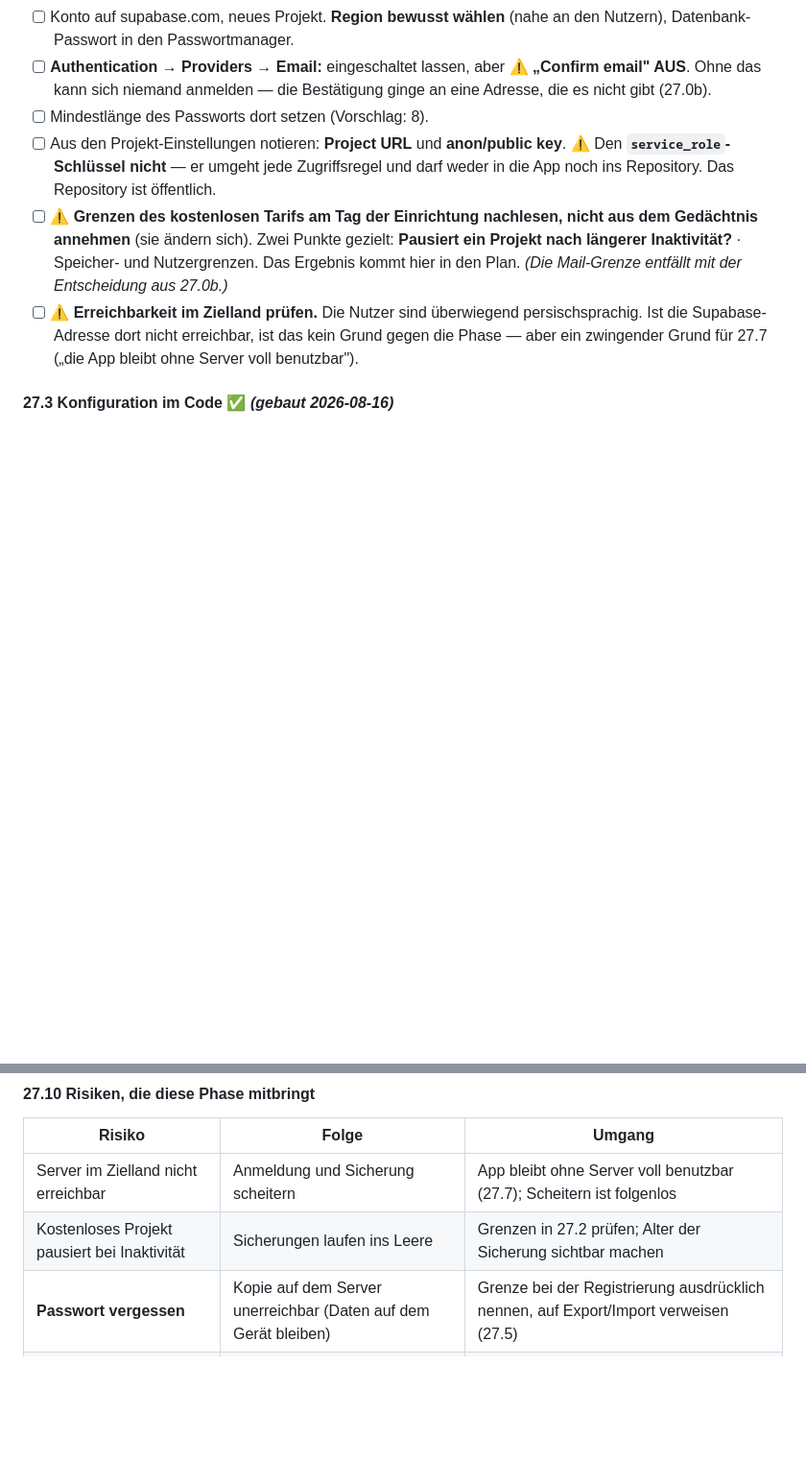
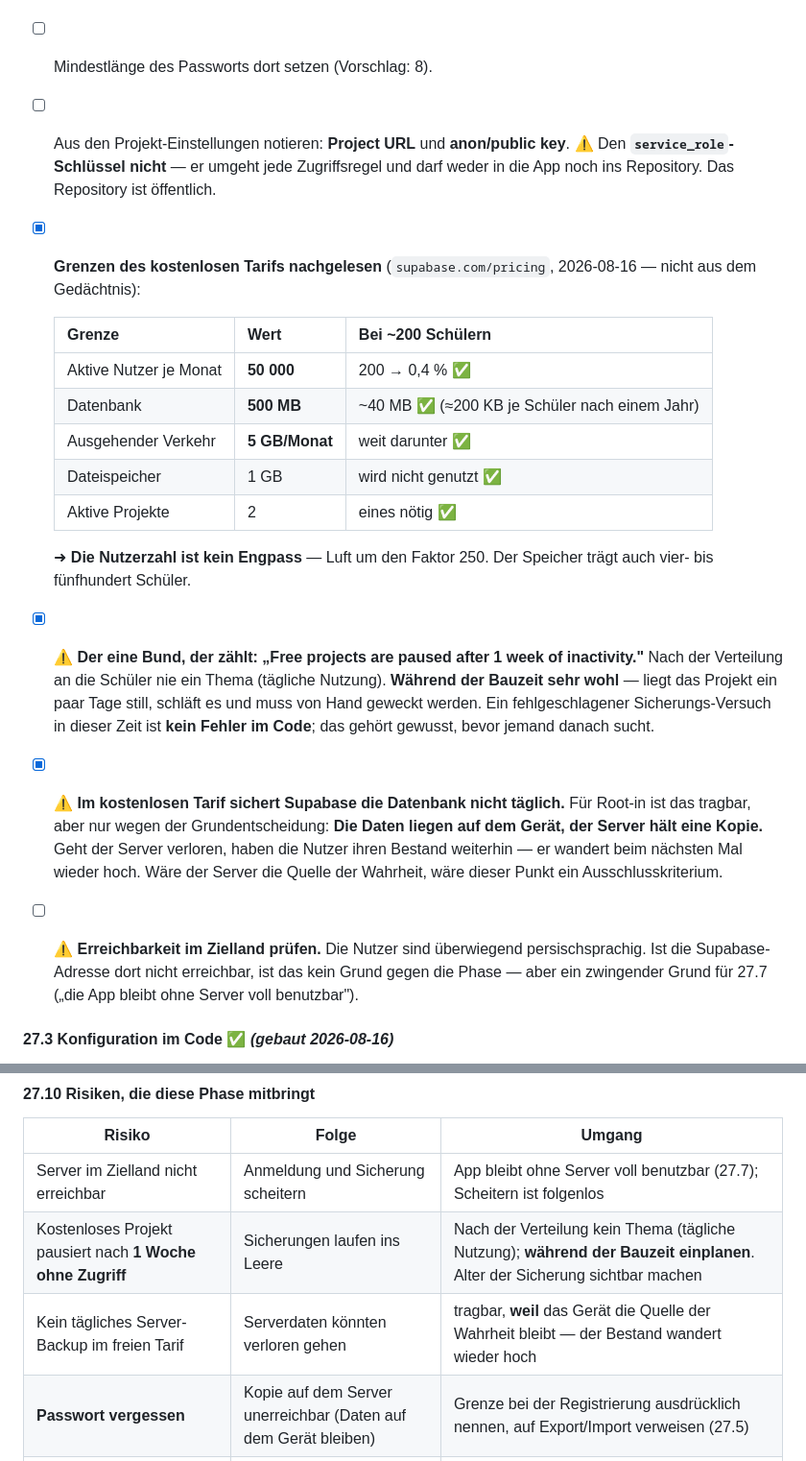
Before and after one commit to lukasylilli/Root-in, a Markdown page: PLAN.md, 2 parts joined by grey strips. Shown at 96% size. GitHub-like rendering; blank space fills up the shorter version.

Commit message:
27.2: Grenzen des kostenlosen Tarifs nachgelesen statt geraten
Quelle: supabase.com/pricing, abgerufen am 2026-08-16.

50 000 aktive Nutzer/Monat · 500 MB Datenbank · 5 GB Egress · 1 GB Dateien ·
2 Projekte. Bei ~200 Schuelern ist die Nutzerzahl um den Faktor 250 entfernt
und der Speicher bei rund 40 MB (ca. 200 KB je Schueler nach einem Jahr).
Die Zahlen sind damit KEIN Engpass fuer dieses Projekt.

Zwei Punkte, die es wert sind, im Plan zu stehen:
- „Free projects are paused after 1 week of inactivity" — nach der
  Verteilung nie ein Thema, waehrend der Bauzeit sehr wohl. Ein
  fehlgeschlagener Sicherungsversuch in dieser Zeit ist kein Codefehler
- Im freien Tarif sichert Supabase die Datenbank nicht taeglich. Tragbar,
  aber nur WEIL das Geraet die Quelle der Wahrheit bleibt und der Server
  eine Kopie ist. Waere es umgekehrt, waere das ein Ausschlusskriterium

Co-Authored-By: Claude Opus 5 <noreply@anthropic.com>

```diff
--- a/PLAN.md
+++ b/PLAN.md
@@ -257,7 +257,20 @@ Diese Phase beginnt nicht bei null; drei Dinge aus Phase 26 sind genau dafür ge
 - [ ] **Authentication → Providers → Email:** eingeschaltet lassen, aber ⚠️ **„Confirm email" AUS**. Ohne das kann sich niemand anmelden — die Bestätigung ginge an eine Adresse, die es nicht gibt (27.0b).
 - [ ] Mindestlänge des Passworts dort setzen (Vorschlag: 8).
 - [ ] Aus den Projekt-Einstellungen notieren: **Project URL** und **anon/public key**. ⚠️ Den **`service_role`-Schlüssel nicht** — er umgeht jede Zugriffsregel und darf weder in die App noch ins Repository. Das Repository ist öffentlich.
-- [ ] ⚠️ **Grenzen des kostenlosen Tarifs am Tag der Einrichtung nachlesen, nicht aus dem Gedächtnis annehmen** (sie ändern sich). Zwei Punkte gezielt: **Pausiert ein Projekt nach längerer Inaktivität?** · Speicher- und Nutzergrenzen. Das Ergebnis kommt hier in den Plan. *(Die Mail-Grenze entfällt mit der Entscheidung aus 27.0b.)*
+- [x] **Grenzen des kostenlosen Tarifs nachgelesen** (`supabase.com/pricing`, 2026-08-16 — nicht aus dem Gedächtnis):
+
+  | Grenze | Wert | Bei ~200 Schülern |
+  |---|---|---|
+  | Aktive Nutzer je Monat | **50 000** | 200 → 0,4 % ✅ |
+  | Datenbank | **500 MB** | ~40 MB ✅ (≈200 KB je Schüler nach einem Jahr) |
+  | Ausgehender Verkehr | **5 GB/Monat** | weit darunter ✅ |
+  | Dateispeicher | 1 GB | wird nicht genutzt ✅ |
+  | Aktive Projekte | 2 | eines nötig ✅ |
+
+  ➜ **Die Nutzerzahl ist kein Engpass** — Luft um den Faktor 250. Der Speicher trägt auch vier- bis fünfhundert Schüler.
+
+- [x] ⚠️ **Der eine Bund, der zählt: „Free projects are paused after 1 week of inactivity."** Nach der Verteilung an die Schüler nie ein Thema (tägliche Nutzung). **Während der Bauzeit sehr wohl** — liegt das Projekt ein paar Tage still, schläft es und muss von Hand geweckt werden. Ein fehlgeschlagener Sicherungs-Versuch in dieser Zeit ist **kein Fehler im Code**; das gehört gewusst, bevor jemand danach sucht.
+- [x] ⚠️ **Im kostenlosen Tarif sichert Supabase die Datenbank nicht täglich.** Für Root-in ist das tragbar, aber nur wegen der Grundentscheidung: **Die Daten liegen auf dem Gerät, der Server hält eine Kopie.** Geht der Server verloren, haben die Nutzer ihren Bestand weiterhin — er wandert beim nächsten Mal wieder hoch. Wäre der Server die Quelle der Wahrheit, wäre dieser Punkt ein Ausschlusskriterium.
 - [ ] ⚠️ **Erreichbarkeit im Zielland prüfen.** Die Nutzer sind überwiegend persischsprachig. Ist die Supabase-Adresse dort nicht erreichbar, ist das kein Grund gegen die Phase — aber ein zwingender Grund für 27.7 („die App bleibt ohne Server voll benutzbar").
 
 #### 27.3 Konfiguration im Code ✅ *(gebaut 2026-08-16)*
@@ -321,7 +334,8 @@ Diese Phase beginnt nicht bei null; drei Dinge aus Phase 26 sind genau dafür ge
 | Risiko | Folge | Umgang |
 |---|---|---|
 | Server im Zielland nicht erreichbar | Anmeldung und Sicherung scheitern | App bleibt ohne Server voll benutzbar (27.7); Scheitern ist folgenlos |
-| Kostenloses Projekt pausiert bei Inaktivität | Sicherungen laufen ins Leere | Grenzen in 27.2 prüfen; Alter der Sicherung sichtbar machen |
+| Kostenloses Projekt pausiert nach **1 Woche ohne Zugriff** | Sicherungen laufen ins Leere | Nach der Verteilung kein Thema (tägliche Nutzung); **während der Bauzeit einplanen**. Alter der Sicherung sichtbar machen |
+| Kein tägliches Server-Backup im freien Tarif | Serverdaten könnten verloren gehen | tragbar, **weil** das Gerät die Quelle der Wahrheit bleibt — der Bestand wandert wieder hoch |
 | **Passwort vergessen** | Kopie auf dem Server unerreichbar (Daten auf dem Gerät bleiben) | Grenze bei der Registrierung ausdrücklich nennen, auf Export/Import verweisen (27.5) |
 | RLS vergessen oder falsch | **fremde Daten für jeden lesbar** | RLS im selben Schritt wie die Tabelle, Gegenprobe in 27.4 |
 | `service_role`-Schlüssel gerät in die App | vollständiger Datenbank-Zugriff für jeden | Schlüssel nie ins Repository; im Bundle nach ihm suchen |
```
